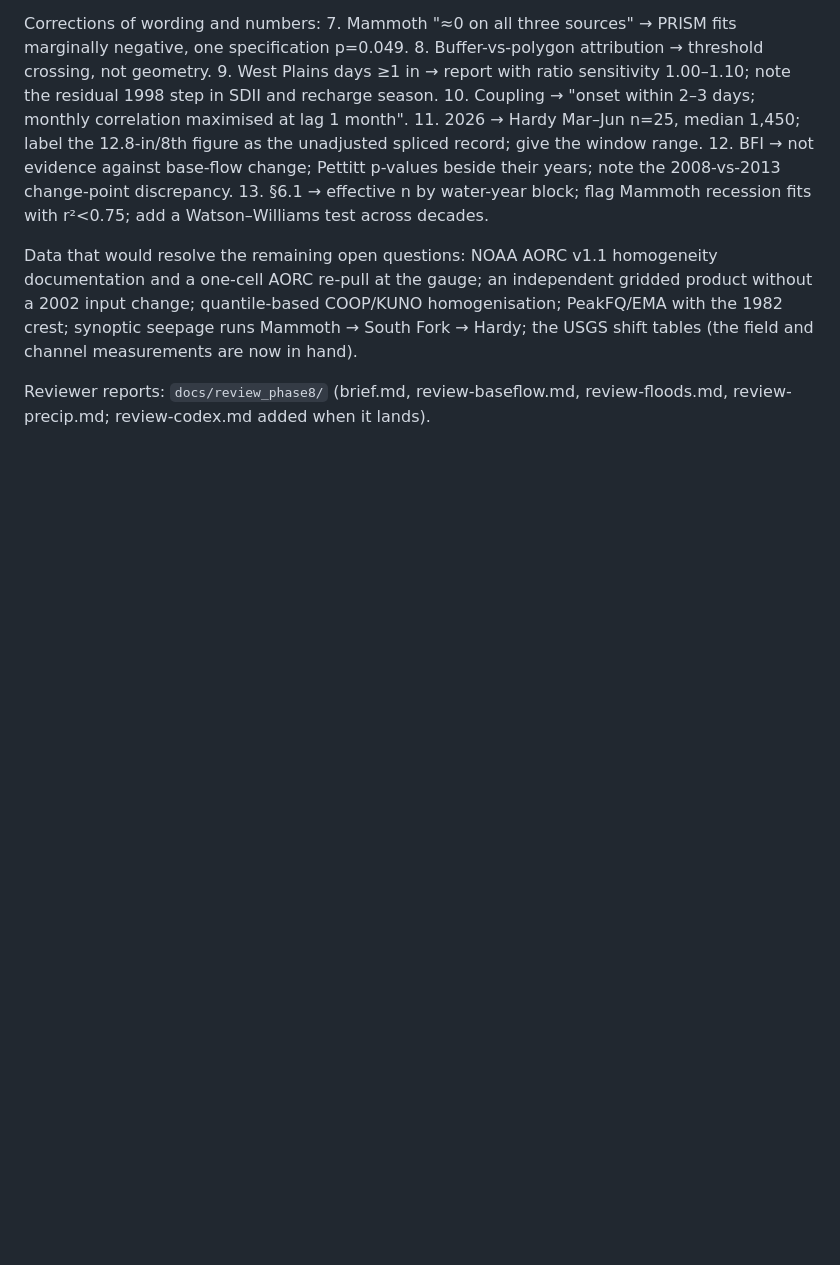
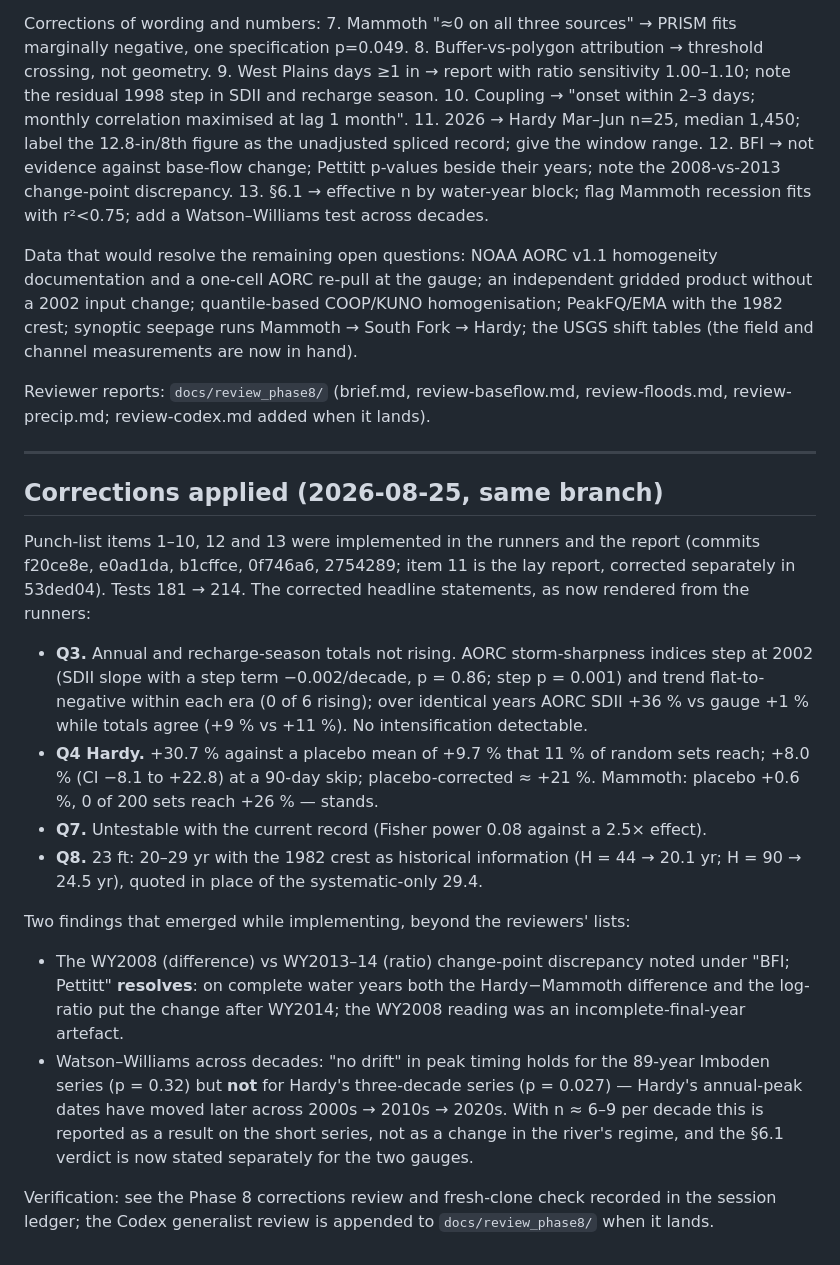
Before and after one commit to Digitally-Challenged/ozark_stream_tracker, a Markdown page: spring-river-study/review.md, the part around the change. GitHub-like rendering; blank space fills up the shorter version.

Commit message:
docs(study): review.md — corrections-applied section with the rendered headline statements

```diff
--- a/spring-river-study/review.md
+++ b/spring-river-study/review.md
@@ -154,3 +154,20 @@ Corrections of wording and numbers:
 Data that would resolve the remaining open questions: NOAA AORC v1.1 homogeneity documentation and a one-cell AORC re-pull at the gauge; an independent gridded product without a 2002 input change; quantile-based COOP/KUNO homogenisation; PeakFQ/EMA with the 1982 crest; synoptic seepage runs Mammoth → South Fork → Hardy; the USGS shift tables (the field and channel measurements are now in hand).
 
 Reviewer reports: `docs/review_phase8/` (brief.md, review-baseflow.md, review-floods.md, review-precip.md; review-codex.md added when it lands).
+
+---
+
+## Corrections applied (2026-08-25, same branch)
+
+Punch-list items 1–10, 12 and 13 were implemented in the runners and the report (commits f20ce8e, e0ad1da, b1cffce, 0f746a6, 2754289; item 11 is the lay report, corrected separately in 53ded04). Tests 181 → 214. The corrected headline statements, as now rendered from the runners:
+
+- **Q3.** Annual and recharge-season totals not rising. AORC storm-sharpness indices step at 2002 (SDII slope with a step term −0.002/decade, p = 0.86; step p = 0.001) and trend flat-to-negative within each era (0 of 6 rising); over identical years AORC SDII +36 % vs gauge +1 % while totals agree (+9 % vs +11 %). No intensification detectable.
+- **Q4 Hardy.** +30.7 % against a placebo mean of +9.7 % that 11 % of random sets reach; +8.0 % (CI −8.1 to +22.8) at a 90-day skip; placebo-corrected ≈ +21 %. Mammoth: placebo +0.6 %, 0 of 200 sets reach +26 % — stands.
+- **Q7.** Untestable with the current record (Fisher power 0.08 against a 2.5× effect).
+- **Q8.** 23 ft: 20–29 yr with the 1982 crest as historical information (H = 44 → 20.1 yr; H = 90 → 24.5 yr), quoted in place of the systematic-only 29.4.
+
+Two findings that emerged while implementing, beyond the reviewers' lists:
+- The WY2008 (difference) vs WY2013–14 (ratio) change-point discrepancy noted under "BFI; Pettitt" **resolves**: on complete water years both the Hardy−Mammoth difference and the log-ratio put the change after WY2014; the WY2008 reading was an incomplete-final-year artefact.
+- Watson–Williams across decades: "no drift" in peak timing holds for the 89-year Imboden series (p = 0.32) but **not** for Hardy's three-decade series (p = 0.027) — Hardy's annual-peak dates have moved later across 2000s → 2010s → 2020s. With n ≈ 6–9 per decade this is reported as a result on the short series, not as a change in the river's regime, and the §6.1 verdict is now stated separately for the two gauges.
+
+Verification: see the Phase 8 corrections review and fresh-clone check recorded in the session ledger; the Codex generalist review is appended to `docs/review_phase8/` when it lands.
```
